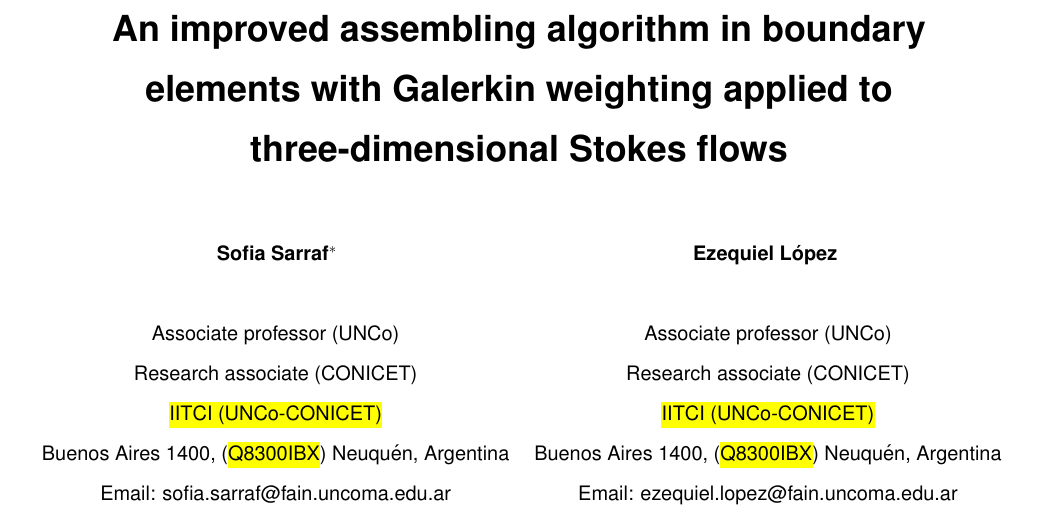
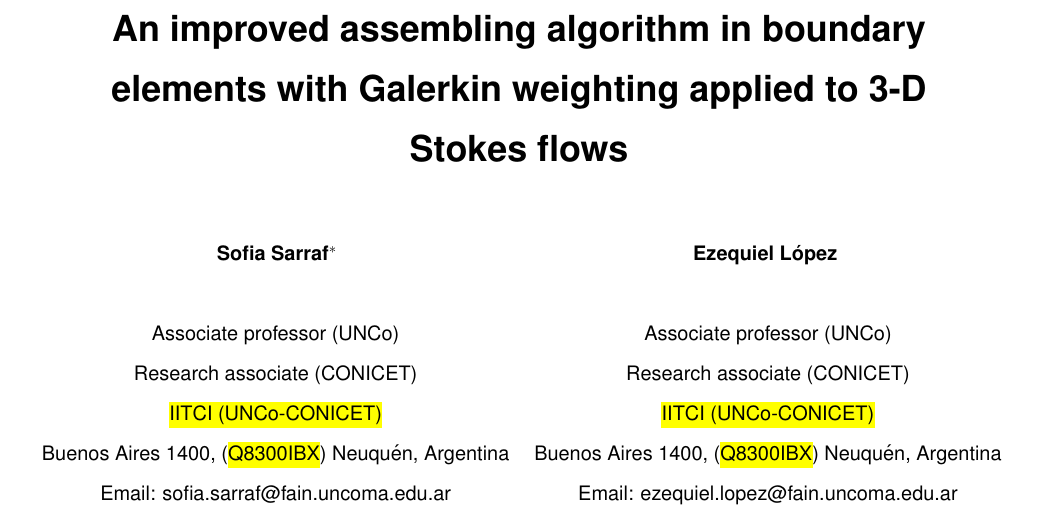
Before and after one commit to gusadrr/gbem-assembly-jfe, a LaTeX document (gbem-assembly-jfe.tex): part of page 1 of 35, cut so that both start at the same text. Compiled offline with pdfLaTeX.

Commit message:
Test, changes in title

```diff
--- a/gbem-assembly-jfe.tex
+++ b/gbem-assembly-jfe.tex
@@ -120,7 +120,7 @@
 % ------------------------------------------------------------------
 \title{%
    An improved assembling algorithm in boundary elements with
-   Galerkin weighting applied to three-dimensional Stokes flows
+   Galerkin weighting applied to 3-D Stokes flows
 }%end figures
 
 %%% first author
```
Also changed, not shown: gbem-assembly-jfe.pdf.
